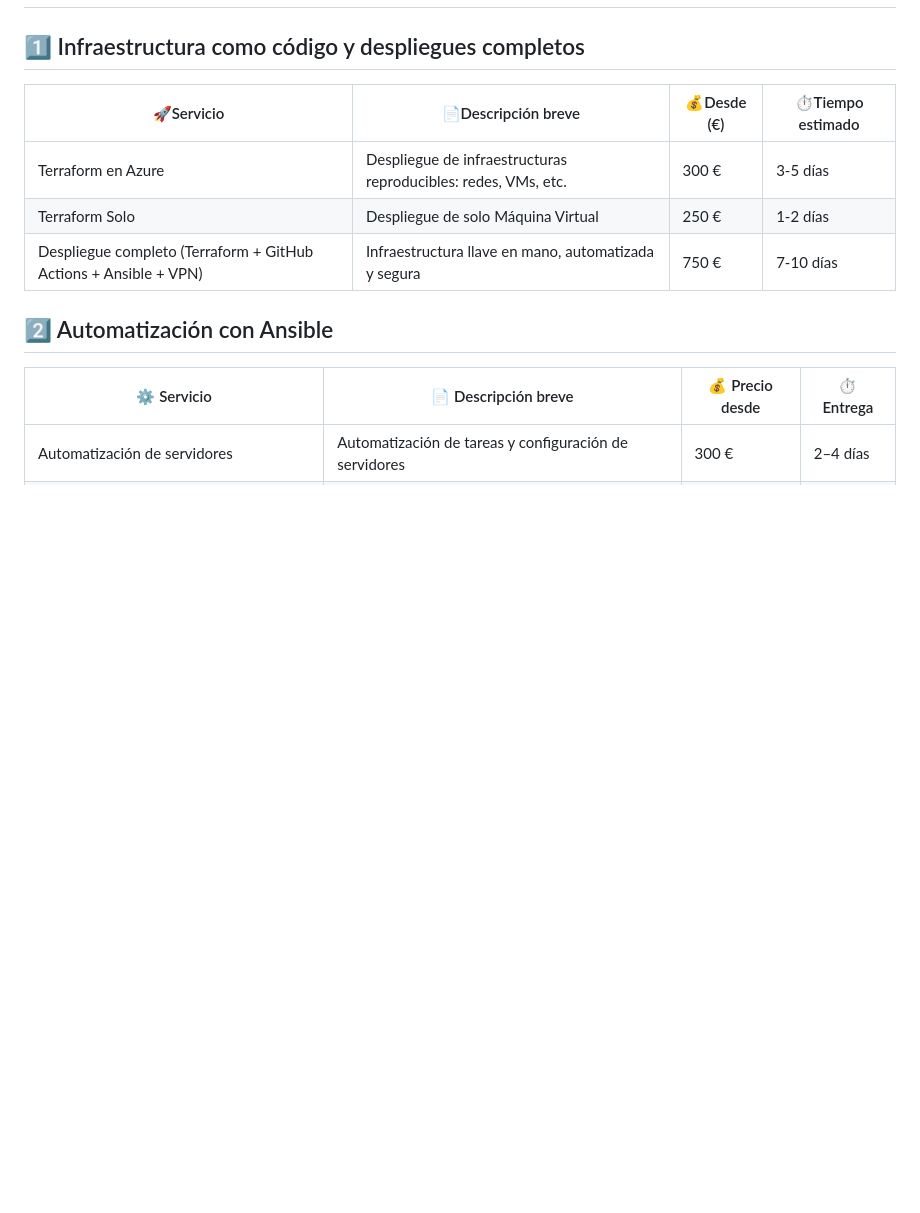
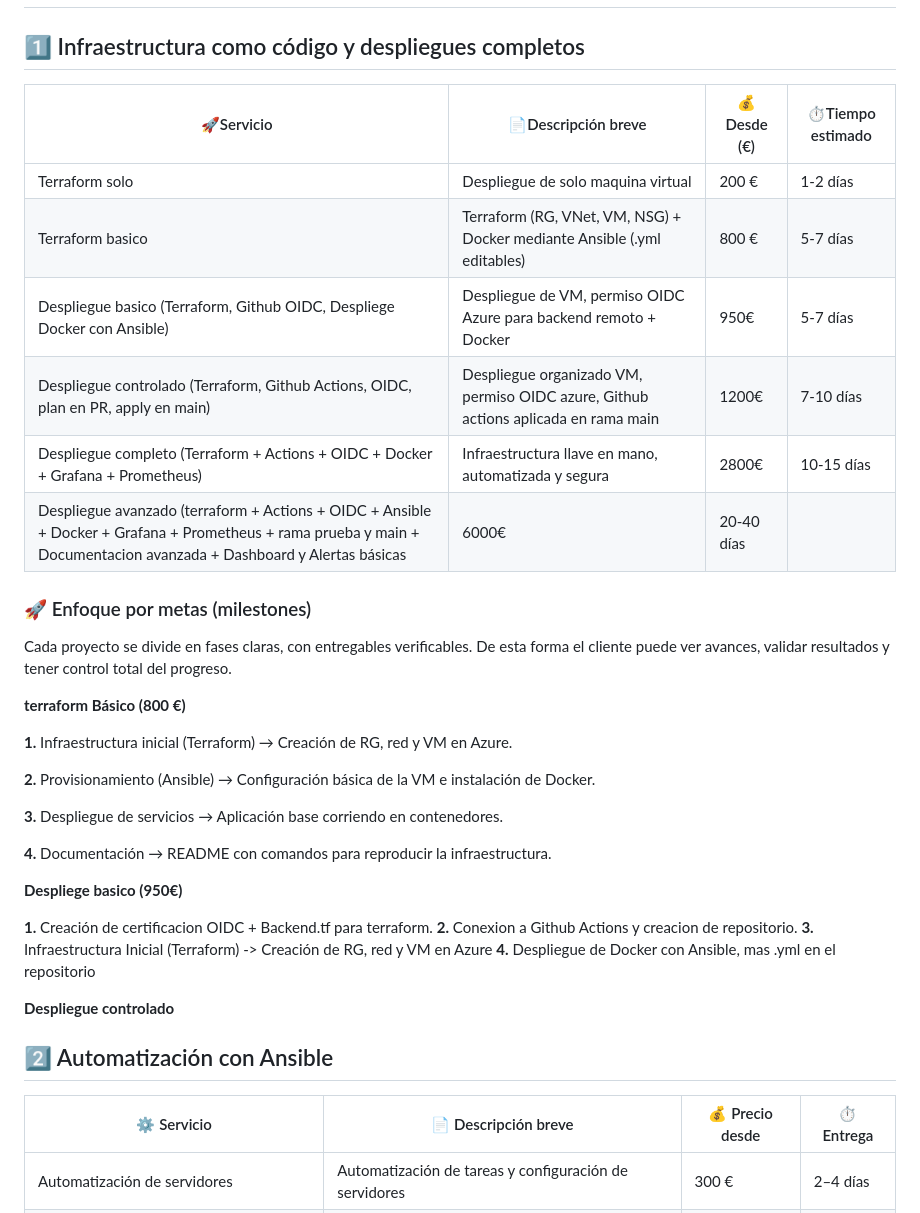
Before and after one commit to S4M73l09/Azure-infra-portfolio, a Markdown page: README.md, the part around the change. Drawn GitHub-style; blank space fills up the shorter version.

```diff
--- a/README.md
+++ b/README.md
@@ -22,11 +22,39 @@ Por eso combino herramientas como Terraform, Ansible y Github Actions, y me invo
 
 ## 1️⃣ Infraestructura como código y despliegues completos
 
-|🚀Servicio                                                        |📄Descripción breve                                            |💰Desde (€)   |⏱Tiempo estimado
-| ---------------------------------------------------------------- | -------------------------------------------------------------- | ---------    | --------------- |
-| Terraform en Azure                                               | Despliegue de infraestructuras reproducibles: redes, VMs, etc. | 300 €        |     3-5 días    |
-| Terraform Solo                                                   | Despliegue de solo Máquina Virtual                             | 250 €        |     1-2 días    |
-| Despliegue completo (Terraform + GitHub Actions + Ansible + VPN) | Infraestructura llave en mano, automatizada y segura           | 750 €        |     7-10 días   |
+|🚀Servicio                                                              |📄Descripción breve                                                                 |💰Desde (€)   |⏱Tiempo estimado
+| -----------------------------------------------------------------      | ----------------------------------------------------------------------------------  | ---------    | --------------- |
+| Terraform solo                                                         | Despliegue de solo maquina virtual                                                  | 200 €        |     1-2 días    |
+| Terraform basico                                                       | Terraform (RG, VNet, VM, NSG) + Docker mediante Ansible (.yml editables)            | 800 €        |     5-7 días    |
+| Despliegue basico (Terraform, Github OIDC, Despliege Docker con Ansible)                  | Despliegue de VM, permiso OIDC Azure para backend remoto + Docker                   | 950€         |     5-7 días    |
+| Despliegue controlado (Terraform, Github Actions, OIDC, plan en PR, apply en main)             | Despliegue organizado VM, permiso OIDC azure, Github actions aplicada en rama main  | 1200€        |     7-10 días   |
+| Despliegue completo (Terraform + Actions + OIDC + Docker + Grafana + Prometheus)       | Infraestructura llave en mano, automatizada y segura                                | 2800€        |     10-15 días  |
+| Despliegue avanzado (terraform + Actions + OIDC + Ansible + Docker + Grafana + Prometheus + rama prueba y main + Documentacion avanzada + Dashboard y Alertas básicas | 6000€ | 20-40 días
+
+### 🚀 Enfoque por metas (milestones)
+
+Cada proyecto se divide en fases claras, con entregables verificables. De esta forma el cliente puede ver avances, validar resultados y tener control total del progreso.
+
+**terraform Básico (800 €)**
+
+ **1.** Infraestructura inicial (Terraform) → Creación de RG, red y VM en Azure.
+
+ **2.** Provisionamiento (Ansible) → Configuración básica de la VM e instalación de Docker.
+
+ **3.** Despliegue de servicios → Aplicación base corriendo en contenedores.
+
+ **4.** Documentación → README con comandos para reproducir la infraestructura.
+
+**Despliege basico (950€)**
+
+ **1.** Creación de certificacion OIDC + Backend.tf para terraform.
+ **2.** Conexion a Github Actions y creacion de repositorio.
+ **3.** Infraestructura Inicial (Terraform) -> Creación de RG, red y VM en Azure
+ **4.** Despliegue de Docker con Ansible, mas .yml en el repositorio
+
+**Despliegue controlado**
+
+
 
 ## 2️⃣ Automatización con Ansible
 
```
